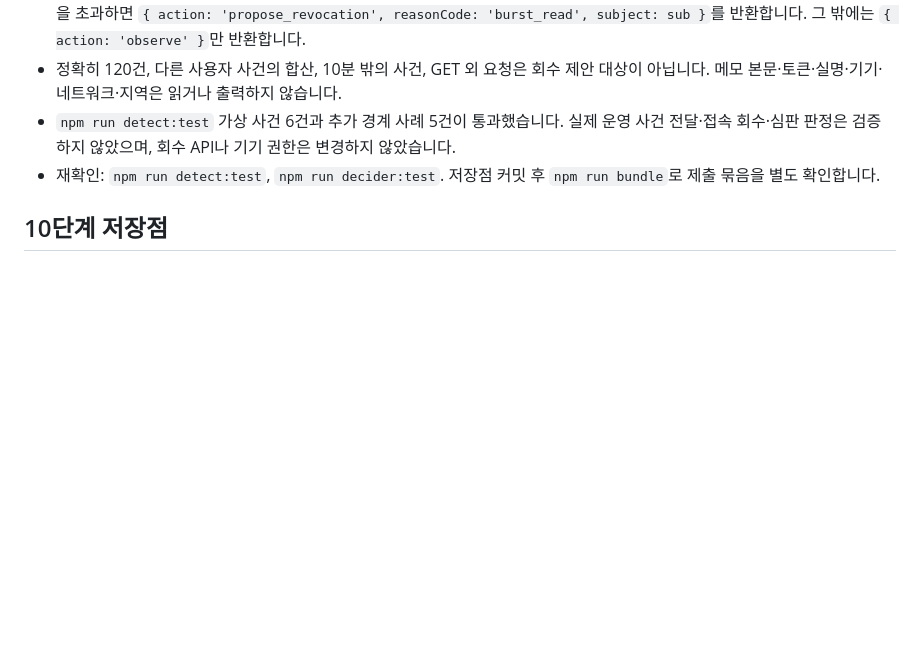
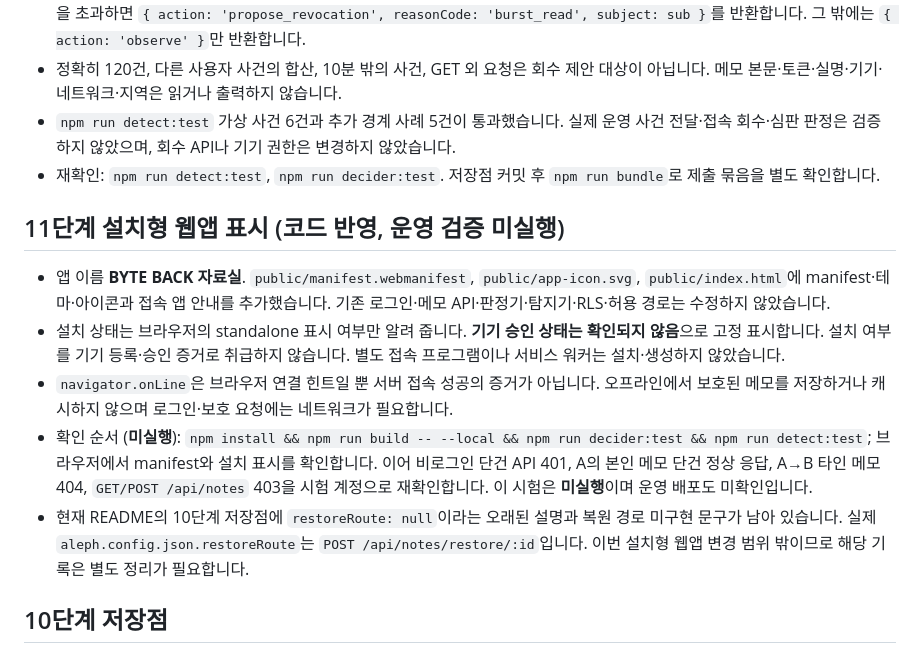
Before and after one commit to graypork/choi-bujang-secret-vault, a Markdown page: README.md, the part around the change. Drawn GitHub-style; blank space fills up the shorter version.

Commit message:
docs: record stage 11 PWA UI and unverified protection regression

```diff
--- a/README.md
+++ b/README.md
@@ -179,6 +179,14 @@ node --input-type=module -e "import {decide} from './src/decider.mjs'; const r=a
 - `npm run detect:test` 가상 사건 6건과 추가 경계 사례 5건이 통과했습니다. 실제 운영 사건 전달·접속 회수·심판 판정은 검증하지 않았으며, 회수 API나 기기 권한은 변경하지 않았습니다.
 - 재확인: `npm run detect:test`, `npm run decider:test`. 저장점 커밋 후 `npm run bundle`로 제출 묶음을 별도 확인합니다.
 
+## 11단계 설치형 웹앱 표시 (코드 반영, 운영 검증 미실행)
+
+- 앱 이름 **BYTE BACK 자료실**. `public/manifest.webmanifest`, `public/app-icon.svg`, `public/index.html`에 manifest·테마·아이콘과 접속 앱 안내를 추가했습니다. 기존 로그인·메모 API·판정기·탐지기·RLS·허용 경로는 수정하지 않았습니다.
+- 설치 상태는 브라우저의 standalone 표시 여부만 알려 줍니다. **기기 승인 상태는 확인되지 않음**으로 고정 표시합니다. 설치 여부를 기기 등록·승인 증거로 취급하지 않습니다. 별도 접속 프로그램이나 서비스 워커는 설치·생성하지 않았습니다.
+- `navigator.onLine`은 브라우저 연결 힌트일 뿐 서버 접속 성공의 증거가 아닙니다. 오프라인에서 보호된 메모를 저장하거나 캐시하지 않으며 로그인·보호 요청에는 네트워크가 필요합니다.
+- 확인 순서 (**미실행**): `npm install && npm run build -- --local && npm run decider:test && npm run detect:test`; 브라우저에서 manifest와 설치 표시를 확인합니다. 이어 비로그인 단건 API 401, A의 본인 메모 단건 정상 응답, A→B 타인 메모 404, `GET/POST /api/notes` 403을 시험 계정으로 재확인합니다. 이 시험은 **미실행**이며 운영 배포도 미확인입니다.
+- 현재 README의 10단계 저장점에 `restoreRoute: null`이라는 오래된 설명과 복원 경로 미구현 문구가 남아 있습니다. 실제 `aleph.config.json.restoreRoute`는 `POST /api/notes/restore/:id`입니다. 이번 설치형 웹앱 변경 범위 밖이므로 해당 기록은 별도 정리가 필요합니다.
+
 ## 10단계 저장점
 
 - `aleph.config.json.step`은 `10`으로 기록합니다. 실제 배포 주소, 로그인 발급자, 심판 주소, 원본 API 주소, 기존 허용 경로는 변경하지 않았으며 `restoreRoute`는 구현 전이므로 `null`입니다.
```
